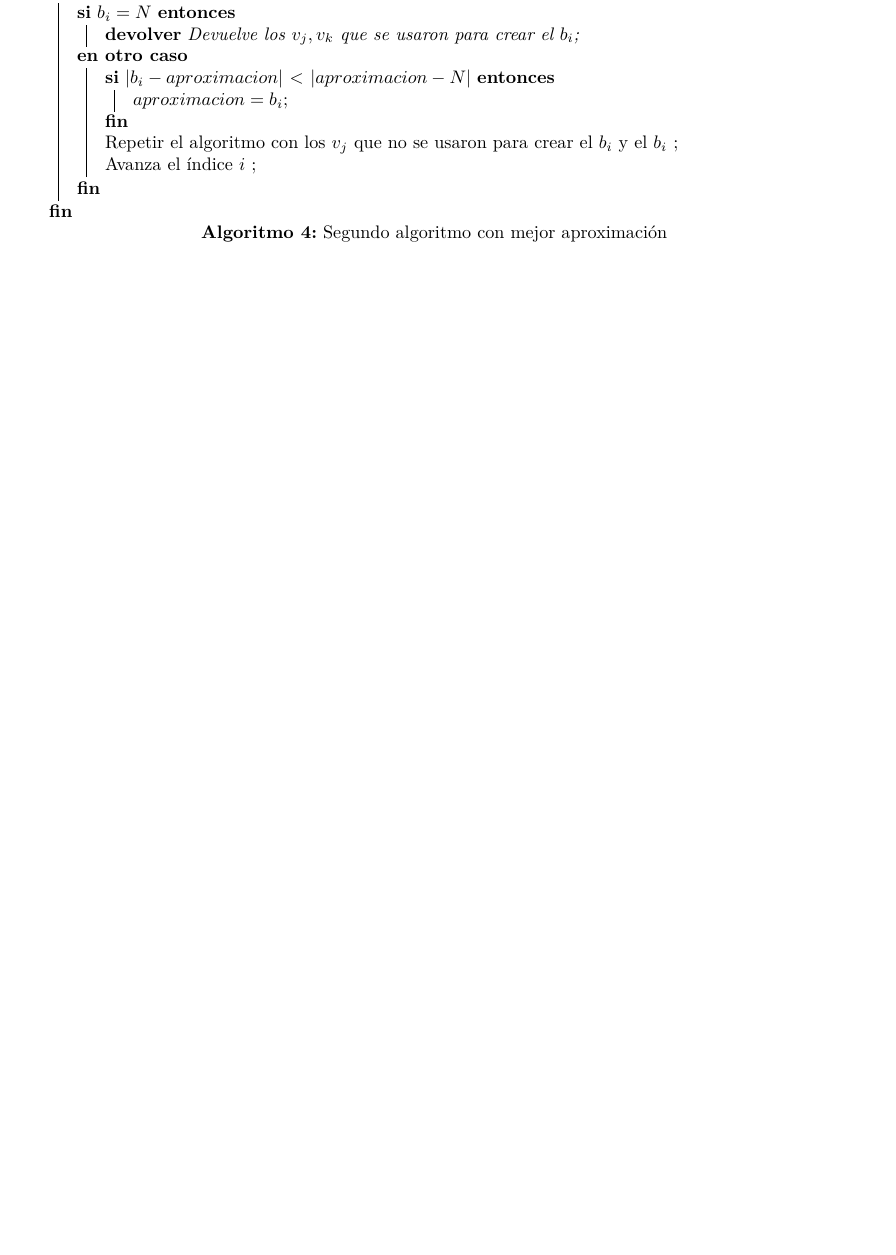
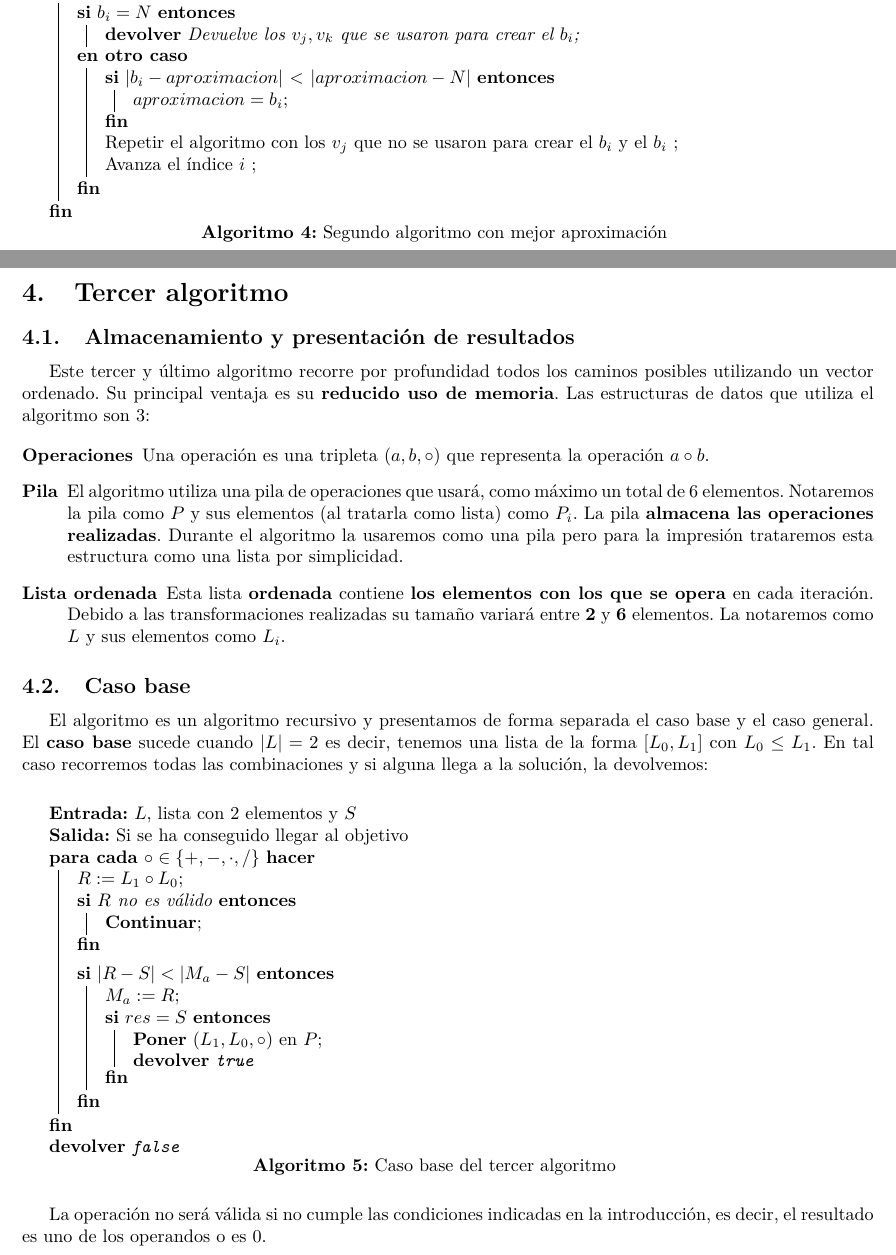
Before and after one commit to mx-psi/retos-ed, a LaTeX document (Reto2/LaTeX/Reto2.tex, which reads Reto2/LaTeX/Algoritmo3.tex): part of page 5 of 8 before the commit and two parts of pages 5 and 6 of 9 after it, the two joined at a grey line, cut so that both start at the same text, the shorter picture padded with empty space. Compiled offline with pdfLaTeX.

Commit message:
Comienza algoritmo 3 Además, he creado un entorno "algo" para ajustar el espacio de los algoritmos antes y después.

```diff
--- /dev/null
+++ b/Reto2/LaTeX/Algoritmo3.tex
@@ -0,0 +1,53 @@
+\section{Tercer algoritmo}
+
+\subsection{Almacenamiento y presentación de resultados}
+
+Este tercer y último algoritmo recorre por profundidad todos los caminos
+posibles utilizando un vector ordenado. Su principal ventaja es su \textbf{reducido
+uso de memoria}. Las estructuras de datos que utiliza el algoritmo son 3:
+
+\begin{description}
+	\item[Operaciones] Una operación es una tripleta $(a,b,\circ)$ que representa
+	la operación $a \circ b$.
+	\item[Pila] El algoritmo utiliza una pila de operaciones que usará, como
+	máximo un total de 6 elementos. Notaremos la pila como $P$ y sus elementos (al tratarla como
+	lista) como $P_i$. La pila \textbf{almacena las operaciones realizadas}.
+	Durante el algoritmo la usaremos como una	pila pero para la impresión
+	trataremos esta estructura como una lista por	simplicidad.
+	\item[Lista ordenada] Esta lista \textbf{ordenada} contiene
+	\textbf{los elementos con los que	se opera} en cada iteración.
+	Debido a las transformaciones realizadas su tamaño variará entre \textbf{2} y
+	\textbf{6} elementos. La notaremos como $L$ y sus elementos como $L_i$.
+\end{description}
+
+% Falta la representación de resultados
+
+\subsection{Caso base}
+
+El algoritmo es un algoritmo recursivo y presentamos de forma separada el caso
+base y el caso general. El \textbf{caso base} sucede cuando $|L| = 2$
+es decir, tenemos una lista de la forma $[L_0, L_1]$ con $L_0 \leq L_1$.
+En tal caso recorremos todas las combinaciones y si alguna llega a la solución,
+la devolvemos:
+
+\begin{algo}
+	\KwIn{$L$, lista con 2 elementos y $S$}
+	\KwOut{Si se ha conseguido llegar al objetivo}
+	\ForEach{$\circ \in \{+,-,\cdot,/\}$}{
+		$R := L_1 \circ L_0$\;
+		\If{$R$ no es válido}{\textbf{Continuar}\;}
+		\BlankLine
+		\If{$|R-S| < |M_a-S|$}{
+		$M_a := R$\;
+		\If{$res = S$}{
+			\textbf{Poner} $(L_1,L_0, \circ)$ en $P$\;
+			\KwRet{\texttt{true}}
+		}
+		}
+	}
+	\KwRet{\texttt{false}}
+\caption{Caso base del tercer algoritmo}
+\end{algo}
+
+La operación no será válida si no cumple las condiciones indicadas en la introducción,
+es decir, el resultado es uno de los operandos o es 0.
@@ -0,0 +75 @@
+\lIf{$R$ no es válido}{\textbf{Continuar}}
--- a/Reto2/LaTeX/Reto2.tex
+++ b/Reto2/LaTeX/Reto2.tex
@@ -20,8 +20,15 @@
 
 \newcommand{\abs}[1]{|#1|}
 \newcommand{\gen}{\operatorname{gen}}
+\SetKwFunction{Cifras}{Cifras}
 \theoremstyle{definition}
 \newtheorem*{definition}{Definición}
+\newenvironment{algo}{
+\vspace*{0.5cm}
+\begin{algorithm}[H]}{
+\end{algorithm}
+\vspace*{0.5cm}
+}
 
 
 \title{Reto 2}
```
Also changed, not shown: Reto2/LaTeX/Algoritmo3.tex (58 more changed lines), Reto2/LaTeX/Reto2.tex (2 more changed lines).
